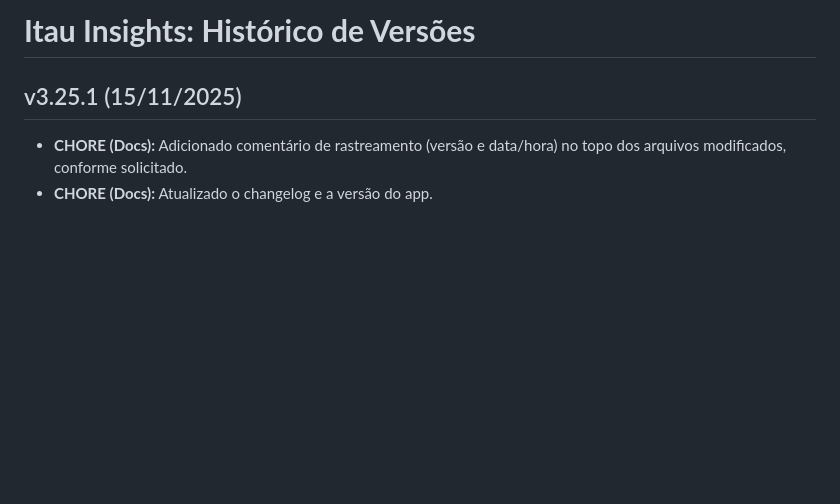
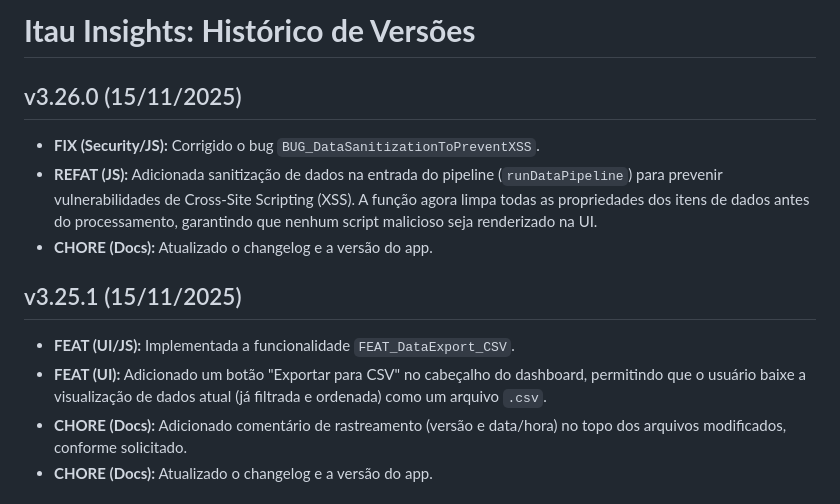
Before and after one commit to murilomanfre/itau.insights, a Markdown page: changelog.md, the part around the change. GitHub-like rendering; blank space fills up the shorter version.

```diff
--- a/changelog.md
+++ b/changelog.md
@@ -1,10 +1,18 @@
 <!--
- * v3.25.1
+ * v3.26.0
  * 15/11/2025 04:04
 -->
 # **Itau Insights: Histórico de Versões**
 
+## v3.26.0 (15/11/2025)
+
+*   **FIX (Security/JS):** Corrigido o bug `BUG_DataSanitizationToPreventXSS`.
+*   **REFAT (JS):** Adicionada sanitização de dados na entrada do pipeline (`runDataPipeline`) para prevenir vulnerabilidades de Cross-Site Scripting (XSS). A função agora limpa todas as propriedades dos itens de dados antes do processamento, garantindo que nenhum script malicioso seja renderizado na UI.
+*   **CHORE (Docs):** Atualizado o changelog e a versão do app.
+
 ## v3.25.1 (15/11/2025)
+*   **FEAT (UI/JS):** Implementada a funcionalidade `FEAT_DataExport_CSV`.
+*   **FEAT (UI):** Adicionado um botão "Exportar para CSV" no cabeçalho do dashboard, permitindo que o usuário baixe a visualização de dados atual (já filtrada e ordenada) como um arquivo `.csv`.
 *   **CHORE (Docs):** Adicionado comentário de rastreamento (versão e data/hora) no topo dos arquivos modificados, conforme solicitado.
 *   **CHORE (Docs):** Atualizado o changelog e a versão do app.
 
```
